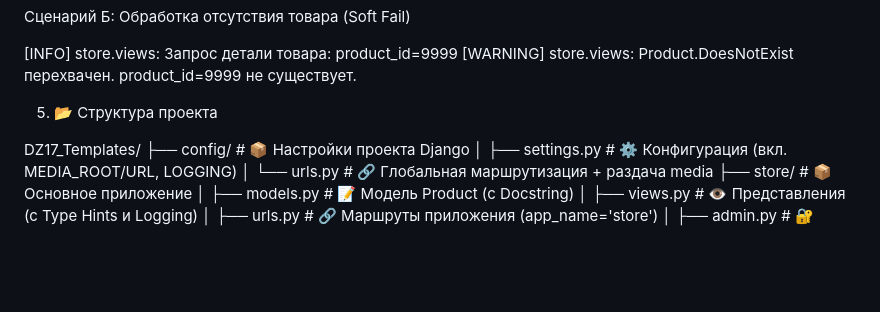
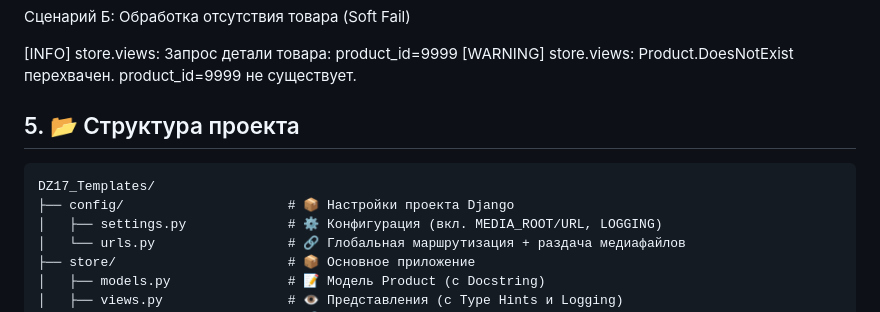
Before and after one commit to VictorKVS/DZ17_Templates-, a Markdown page: README.md, the part around the change. Drawn GitHub-style; blank space fills up the shorter version.

````diff
--- a/README.md
+++ b/README.md
@@ -92,12 +92,13 @@ Destroying test database for alias 'default'...
 [INFO] store.views: Запрос детали товара: product_id=9999
 [WARNING] store.views: Product.DoesNotExist перехвачен. product_id=9999 не существует.
 
-5. 📂 Структура проекта
+## 5. 📂 Структура проекта
 
+```text
 DZ17_Templates/
 ├── config/                     # 📦 Настройки проекта Django
 │   ├── settings.py             # ⚙️ Конфигурация (вкл. MEDIA_ROOT/URL, LOGGING)
-│   └── urls.py                 # 🔗 Глобальная маршрутизация + раздача media
+│   └── urls.py                 # 🔗 Глобальная маршрутизация + раздача медиафайлов
 ├── store/                      # 📦 Основное приложение
 │   ├── models.py               # 📝 Модель Product (с Docstring)
 │   ├── views.py                # 👁️ Представления (с Type Hints и Logging)
````
